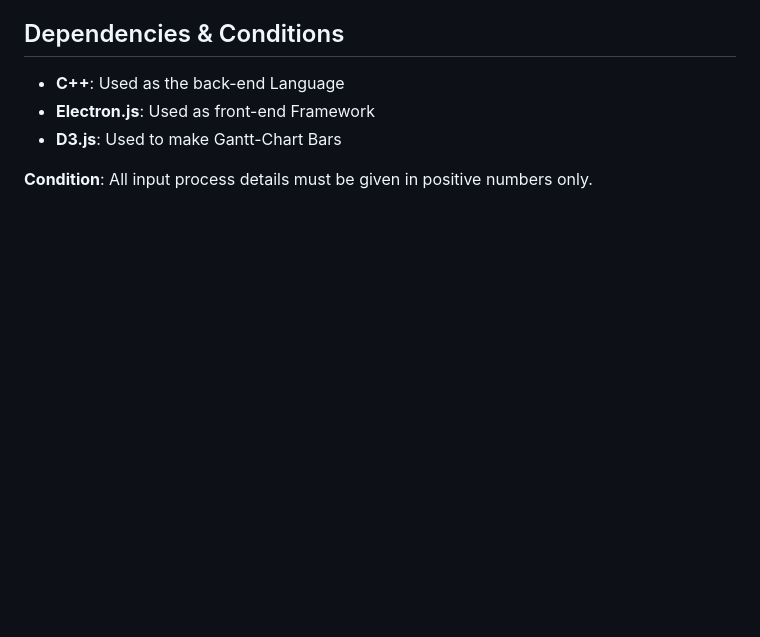
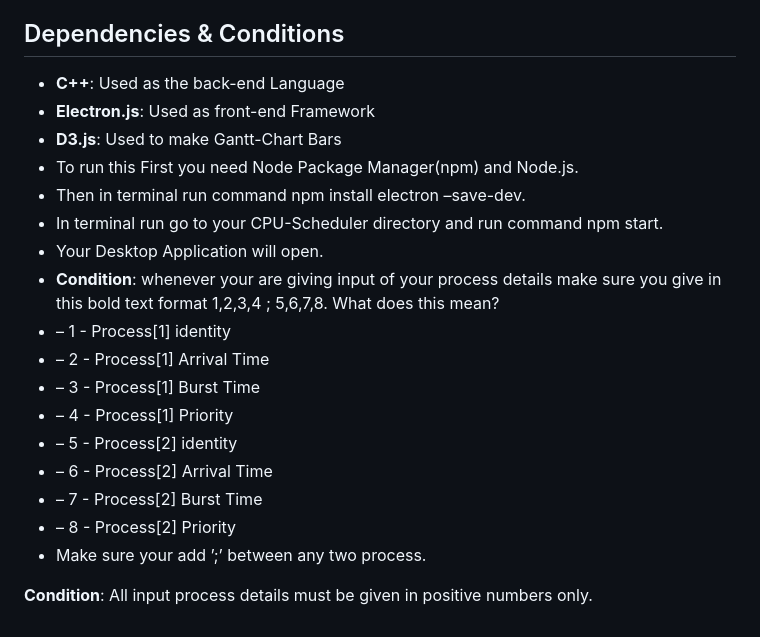
Before and after one commit to kaisirius/CPU-Scheduler, a Markdown page: README.md, the part around the change. Rendered like a GitHub page; blank space fills up the shorter version.

```diff
--- a/README.md
+++ b/README.md
@@ -133,5 +133,21 @@ I hope with these flowcharts and diagrams you are able to understand a little bi
 - **C++**: Used as the back-end Language
 - **Electron.js**: Used as front-end Framework
 - **D3.js**: Used to make Gantt-Chart Bars
+- To run this First you need Node Package Manager(npm) and Node.js.
+- Then in terminal run command npm install electron –save-dev.
+- In terminal run go to your CPU-Scheduler directory and run command npm start.
+- Your Desktop Application will open.
+- **Condition**: whenever your are giving input of your process details make sure you give in this bold text format 1,2,3,4 ; 5,6,7,8. What does this mean?
+- – 1 - Process[1] identity
+- – 2 - Process[1] Arrival Time
+- – 3 - Process[1] Burst Time
+- – 4 - Process[1] Priority
+- – 5 - Process[2] identity
+- – 6 - Process[2] Arrival Time
+- – 7 - Process[2] Burst Time
+- – 8 - Process[2] Priority
+- Make sure your add ’;’ between any two process.
+
+
 
 **Condition**: All input process details must be given in positive numbers only.
```
